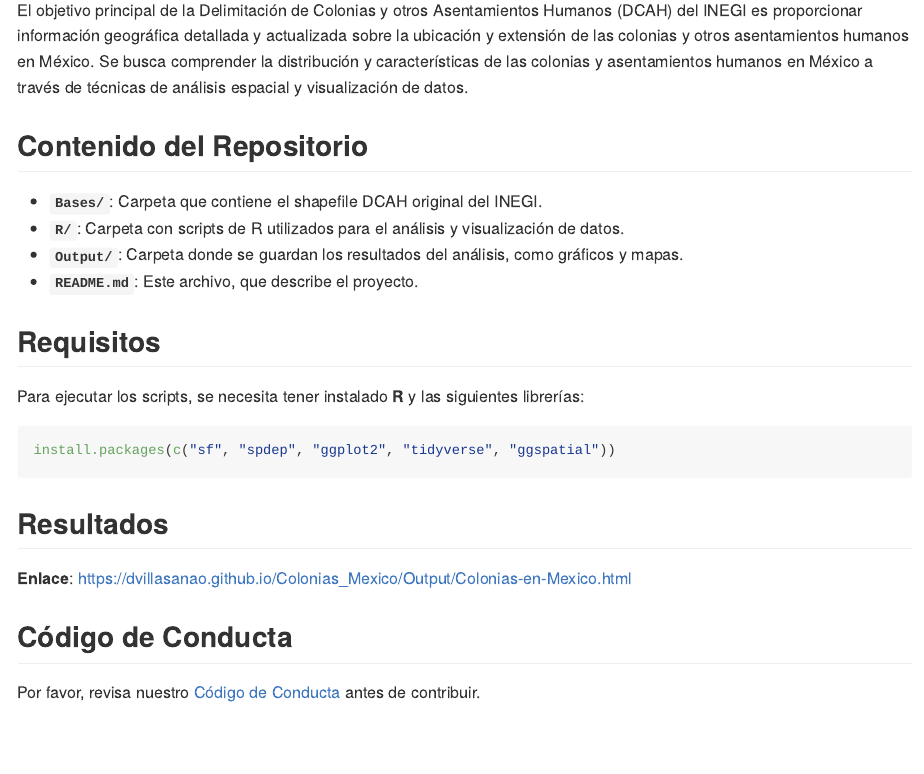
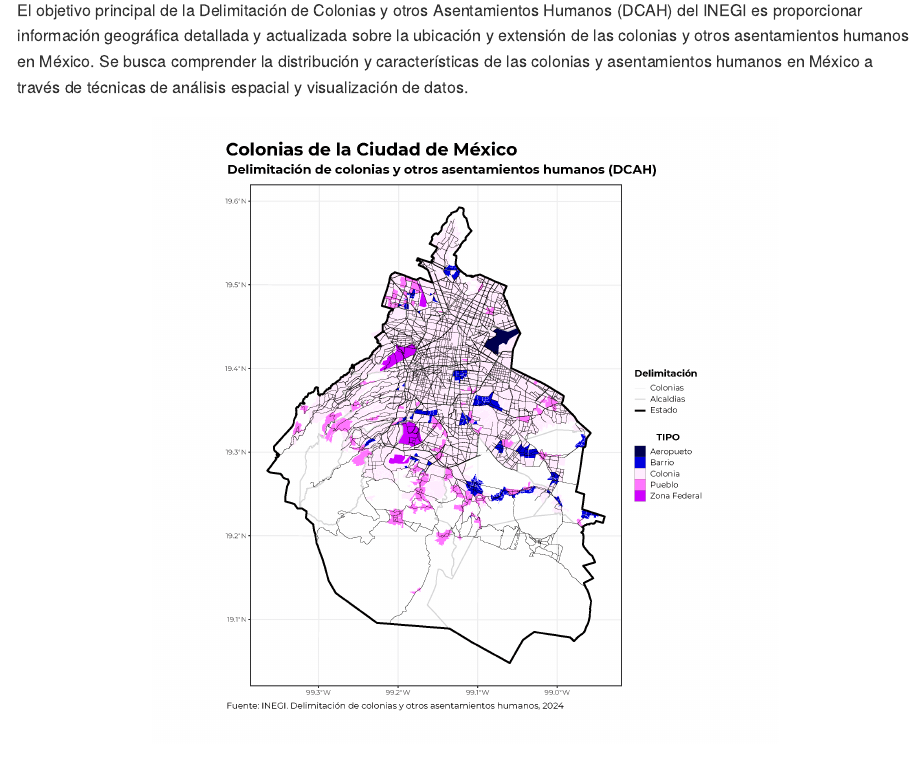
Before and after one commit to dvillasanao/Colonias_Mexico, an R Markdown document (README.Rmd): the page in a window 1100 px wide, from 300 px down. The pictures show the output file README.md that the author committed with the source, drawn offline in the style of GitHub.

Commit message:
Readme File

```diff
--- a/README.Rmd
+++ b/README.Rmd
@@ -18,6 +18,13 @@ Este repositorio contiene un análisis exploratorio del shapefile de la Delimita
 ## Descripción
 
 El objetivo principal de la Delimitación de Colonias y otros Asentamientos Humanos (DCAH) del INEGI es proporcionar información geográfica detallada y actualizada sobre la ubicación y extensión de las colonias y otros asentamientos humanos en México. Se busca comprender la distribución y características de las colonias y asentamientos humanos en México a través de técnicas de análisis espacial y visualización de datos.
+
+<div style="display: flex; justify-content: center; gap: 10px;">
+
+<img src="Output/CDMX_OSM.png" width="70%" style="margin: 1px;">
+
+</div>
+
 
 ## Contenido del Repositorio
 
```
Also changed, not shown: README.md.
